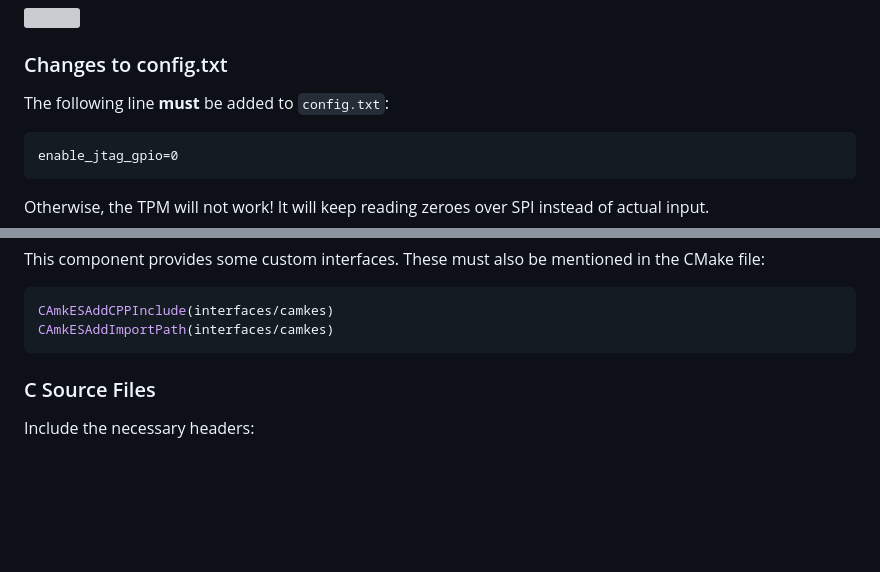
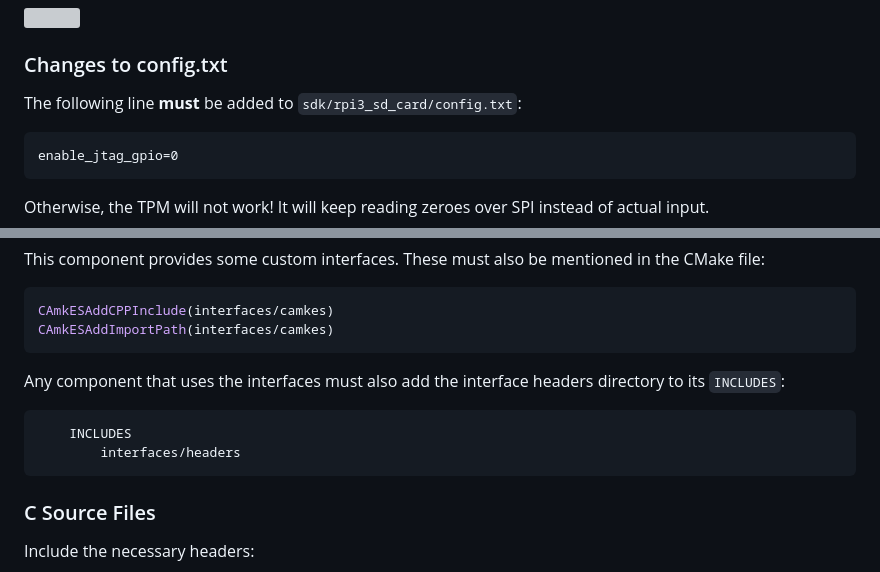
Before and after one commit to wardstoneX/Autonomous-Driving-Simulaton, a Markdown page: components/WolfTPM/README.md, 2 parts joined by grey strips. Rendered like a GitHub page; blank space fills up the shorter version; grey boxes are pictures that could not be loaded.

Commit message:
WolfTPM README clarifications

````diff
--- a/components/WolfTPM/README.md
+++ b/components/WolfTPM/README.md
@@ -25,7 +25,7 @@ There is a pin header provided to help positioning. It is used like this:
 
 ### Changes to config.txt
 
-The following line **must** be added to `config.txt`:
+The following line **must** be added to `sdk/rpi3_sd_card/config.txt`:
 
 ```text
 enable_jtag_gpio=0
@@ -107,6 +107,13 @@ in the CMake file:
 ```cmake
 CAmkESAddCPPInclude(interfaces/camkes)
 CAmkESAddImportPath(interfaces/camkes)
+```
+
+Any component that uses the interfaces must also add the interface headers directory to its `INCLUDES`:
+
+```cmake
+    INCLUDES
+        interfaces/headers
 ```
 
 ### C Source Files
````
